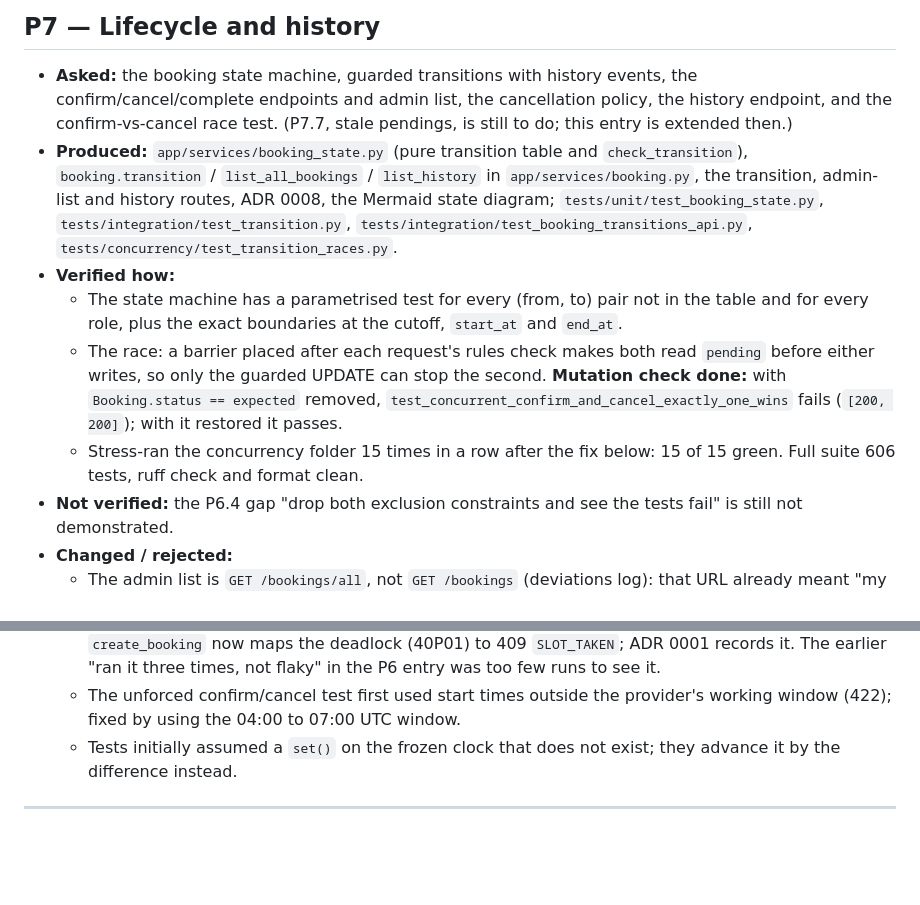
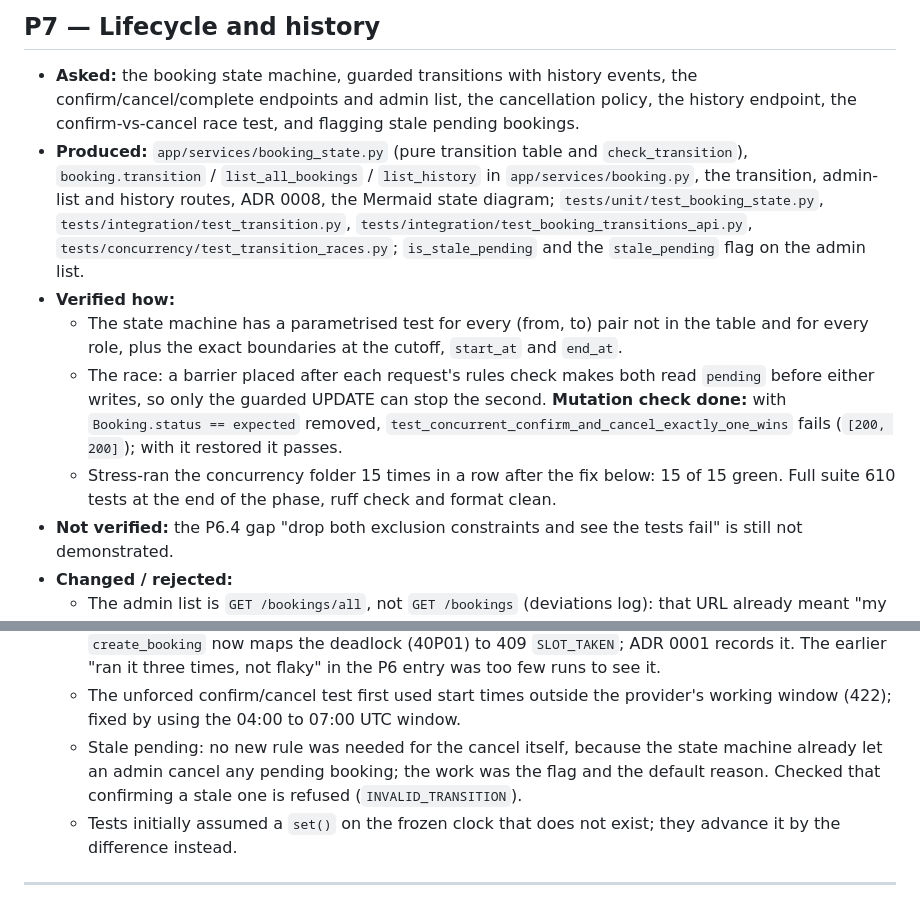
Before and after one commit to suhaylshokirov/booking-system-for-mohirlar, a Markdown page: AI_USAGE.md, 2 parts joined by grey strips. GitHub-like rendering; blank space fills up the shorter version.

Commit message:
docs(ai-usage): complete the P7 entry

```diff
--- a/AI_USAGE.md
+++ b/AI_USAGE.md
@@ -377,15 +377,16 @@ in [`CLAUDE.md`](CLAUDE.md).
 
 - **Asked:** the booking state machine, guarded transitions with history
   events, the confirm/cancel/complete endpoints and admin list, the
-  cancellation policy, the history endpoint, and the confirm-vs-cancel race
-  test. (P7.7, stale pendings, is still to do; this entry is extended then.)
+  cancellation policy, the history endpoint, the confirm-vs-cancel race test,
+  and flagging stale pending bookings.
 - **Produced:** `app/services/booking_state.py` (pure transition table and
   `check_transition`), `booking.transition` / `list_all_bookings` /
   `list_history` in `app/services/booking.py`, the transition, admin-list and
   history routes, ADR 0008, the Mermaid state diagram;
   `tests/unit/test_booking_state.py`, `tests/integration/test_transition.py`,
   `tests/integration/test_booking_transitions_api.py`,
-  `tests/concurrency/test_transition_races.py`.
+  `tests/concurrency/test_transition_races.py`; `is_stale_pending` and the
+  `stale_pending` flag on the admin list.
 - **Verified how:**
   - The state machine has a parametrised test for every (from, to) pair not in
     the table and for every role, plus the exact boundaries at the cutoff,
@@ -396,7 +397,7 @@ in [`CLAUDE.md`](CLAUDE.md).
     removed, `test_concurrent_confirm_and_cancel_exactly_one_wins` fails
     (`[200, 200]`); with it restored it passes.
   - Stress-ran the concurrency folder 15 times in a row after the fix below:
-    15 of 15 green. Full suite 606 tests, ruff check and format clean.
+    15 of 15 green. Full suite 610 tests at the end of the phase, ruff check and format clean.
 - **Not verified:** the P6.4 gap "drop both exclusion constraints and see the
   tests fail" is still not demonstrated.
 - **Changed / rejected:**
@@ -414,6 +415,10 @@ in [`CLAUDE.md`](CLAUDE.md).
     "ran it three times, not flaky" in the P6 entry was too few runs to see it.
   - The unforced confirm/cancel test first used start times outside the
     provider's working window (422); fixed by using the 04:00 to 07:00 UTC window.
+  - Stale pending: no new rule was needed for the cancel itself, because the
+    state machine already let an admin cancel any pending booking; the work was
+    the flag and the default reason. Checked that confirming a stale one is
+    refused (`INVALID_TRANSITION`).
   - Tests initially assumed a `set()` on the frozen clock that does not exist;
     they advance it by the difference instead.
 
```
